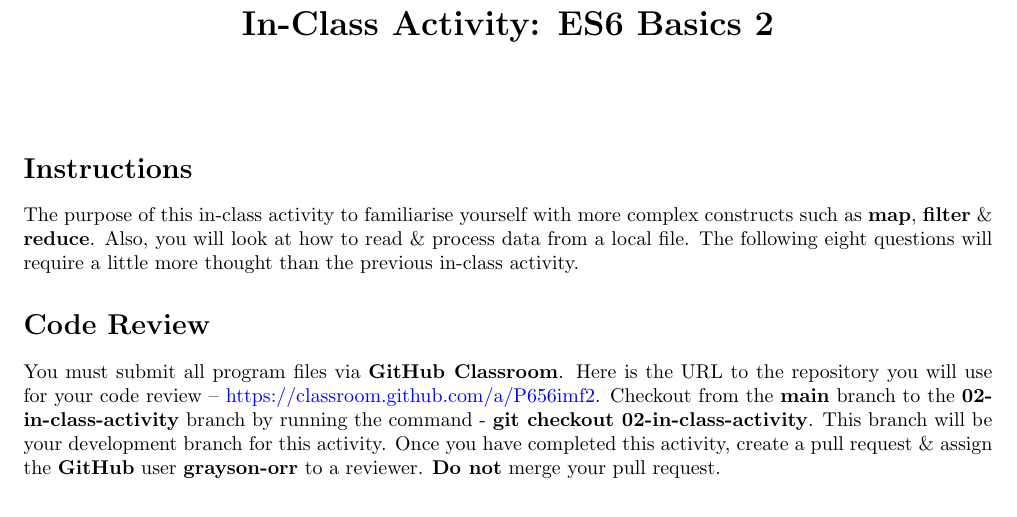
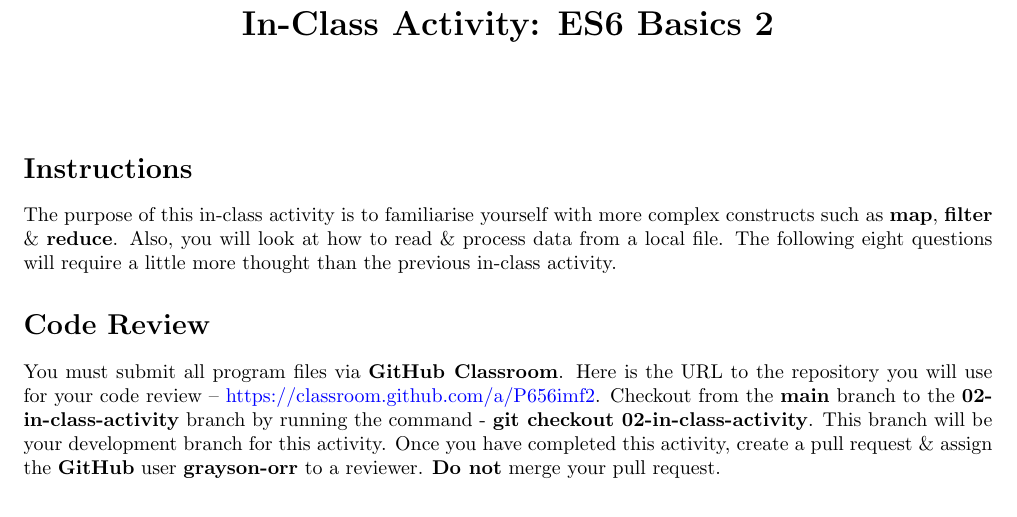
Before and after one commit to otago-polytechnic-bit-courses/ID607001-intro-app-dev-concepts, a LaTeX document (resources/tex/in-class-activity-es6-basics-2.tex): part of page 1 of 4, cut so that both start at the same text. Compiled offline with pdfLaTeX.

Commit message:
Update in-class-activity-es6-basics-2.tex

```diff
--- a/resources/tex/in-class-activity-es6-basics-2.tex
+++ b/resources/tex/in-class-activity-es6-basics-2.tex
@@ -34,7 +34,7 @@
 \maketitle
 
 \section*{Instructions}
-The purpose of this in-class activity to familiarise yourself with more complex constructs such as \textbf{map}, \textbf{filter} \& \textbf{reduce}. Also, you will look at how to read \& process data from a local file. The following eight questions will require a little more thought than the previous in-class activity.
+The purpose of this in-class activity is to familiarise yourself with more complex constructs such as \textbf{map}, \textbf{filter} \& \textbf{reduce}. Also, you will look at how to read \& process data from a local file. The following eight questions will require a little more thought than the previous in-class activity.
 
 \section*{Code Review}
 You must submit all program files via \textbf{GitHub Classroom}. Here is the URL to the repository you will use for your code review – \href{https://classroom.github.com/a/P656imf2}{https://classroom.github.com/a/P656imf2}. Checkout from the \textbf{main} branch to the \textbf{02-in-class-activity} branch by running the command - \textbf{git checkout 02-in-class-activity}. This branch will be your development branch for this activity. Once you have completed this activity, create a pull request \& assign the \textbf{GitHub} user \textbf{grayson-orr} to a reviewer. \textbf{Do not} merge your pull request.
```
